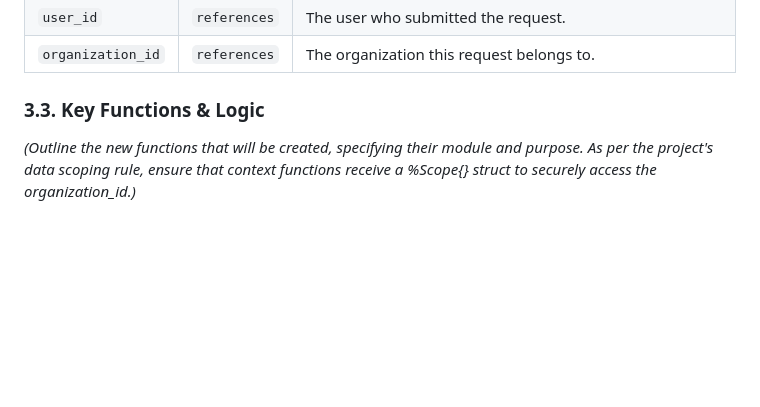
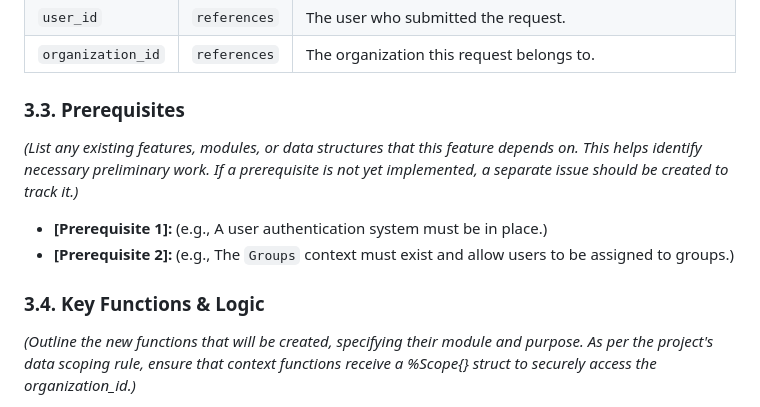
Before and after one commit to david/cms, a Markdown page: docs/FSD_SPEC.md, the part around the change. Rendered like a GitHub page; blank space fills up the shorter version.

Commit message:
docs(template): Add Prerequisites to feature spec
The absence of a 'Prerequisites' section in the feature specification
template led to an incomplete analysis of the work required for
issue #30. The implementation of group visibility for prayer requests
depended on a pre-existing groups and membership structure, but this
was not explicitly called out in the original feature specification.

Adding a 'Prerequisites' section will prompt a more thorough
upfront analysis, ensuring that all dependencies are identified
before implementation begins. This will help prevent similar
oversights in the future and ensure that feature specifications
are more comprehensive.

```diff
--- a/docs/FSD_SPEC.md
+++ b/docs/FSD_SPEC.md
@@ -52,7 +52,12 @@
 | `user_id` | `references` | The user who submitted the request. |
 | `organization_id` | `references` | The organization this request belongs to. |
 
-### 3.3. Key Functions & Logic
+### 3.3. Prerequisites
+*(List any existing features, modules, or data structures that this feature depends on. This helps identify necessary preliminary work. If a prerequisite is not yet implemented, a separate issue should be created to track it.)*
+- **[Prerequisite 1]:** (e.g., A user authentication system must be in place.)
+- **[Prerequisite 2]:** (e.g., The `Groups` context must exist and allow users to be assigned to groups.)
+
+### 3.4. Key Functions & Logic
 *(Outline the new functions that will be created, specifying their module and purpose. As per the project's data scoping rule, ensure that context functions receive a %Scope{} struct to securely access the organization_id.)*
 
 - **`CMS.Prayers.create_request(attrs, scope)`:** Creates a new prayer request, ensuring the `organization_id` is set from the `scope`.
```
